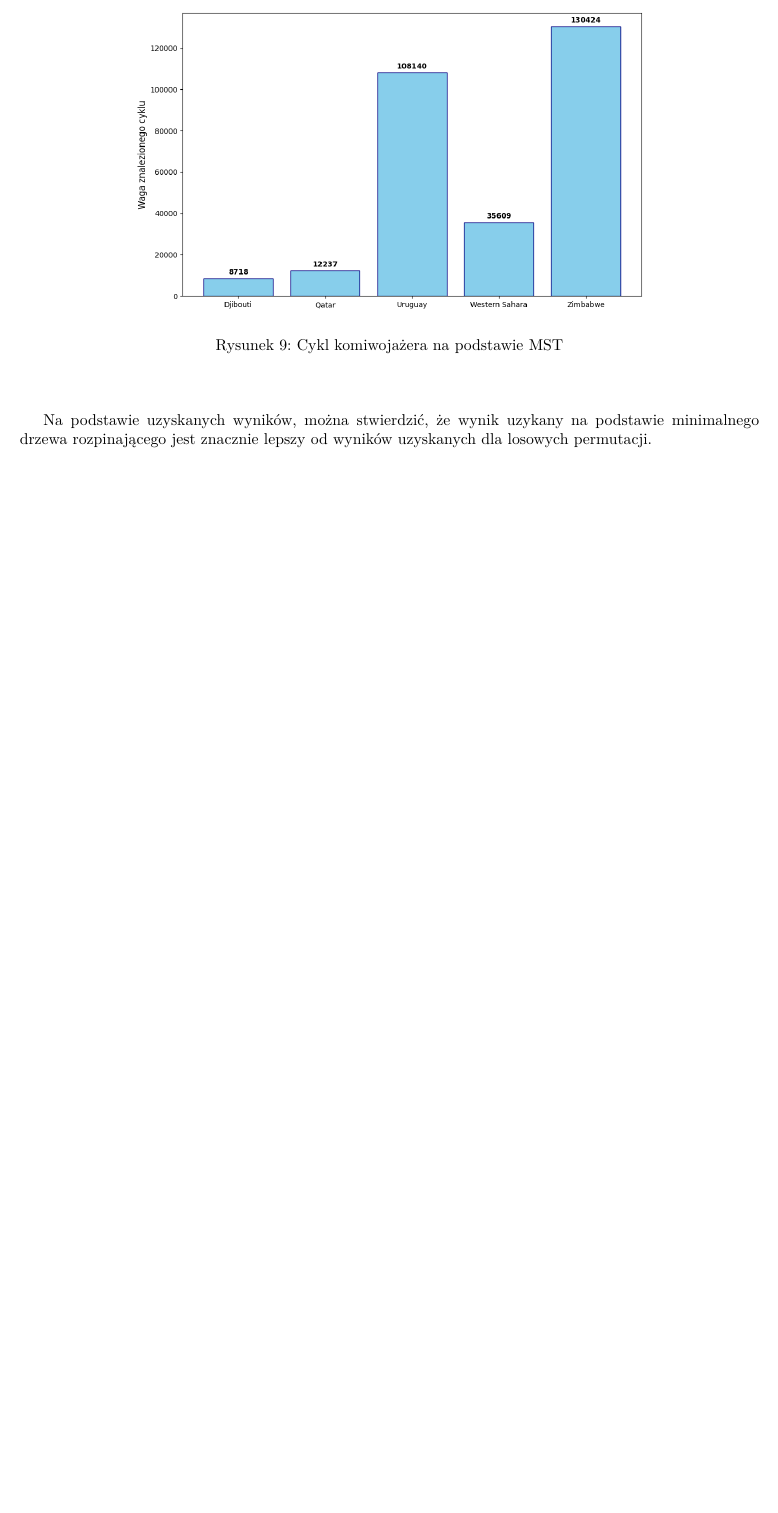
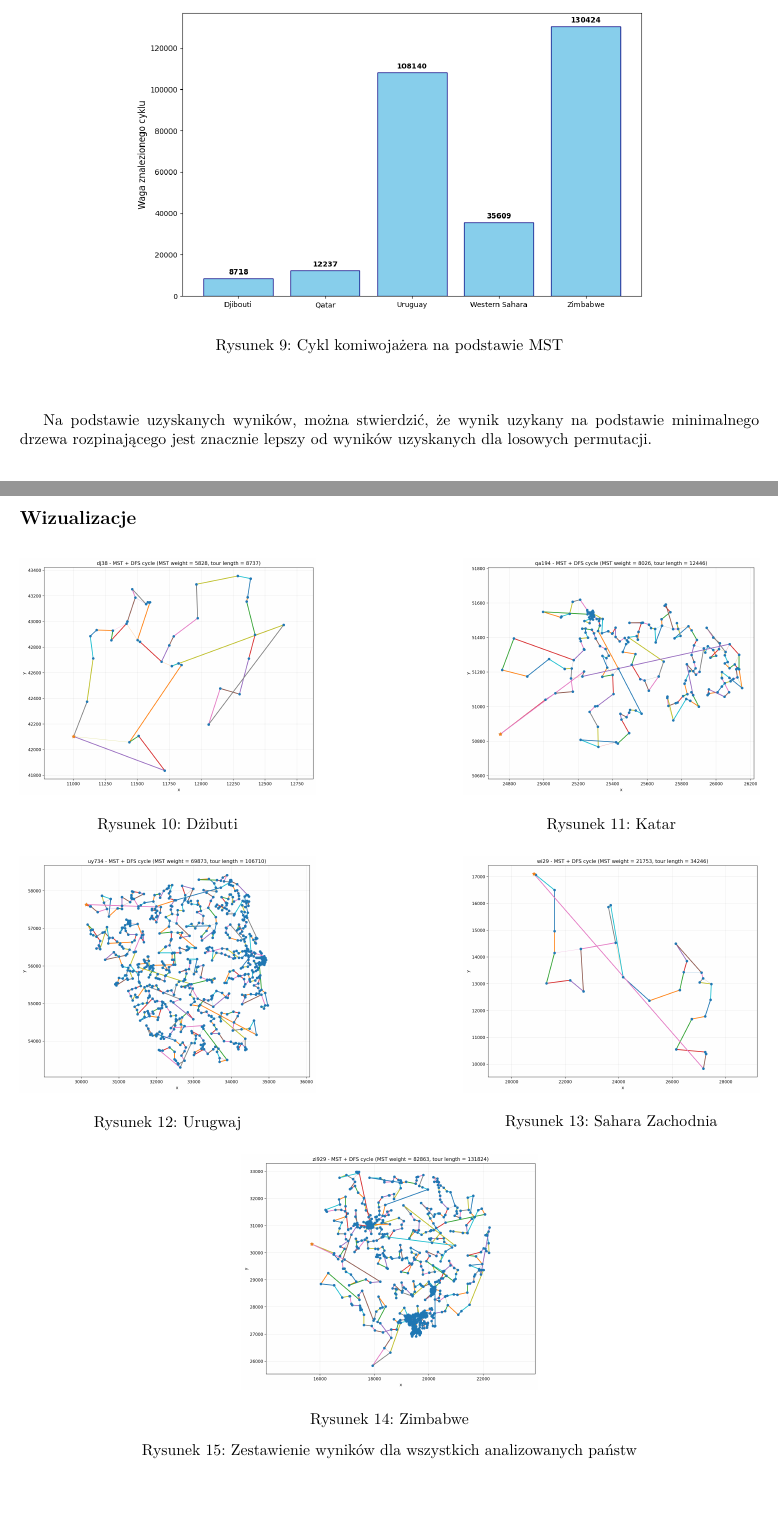
Before and after one commit to wojteq18/Uni-6, a LaTeX document (Algorytmy_Metaheurystyczne/Lab/Lista_0/report/report.tex): part of page 2 of 2 before the commit and two parts of pages 2 and 3 of 3 after it, the two joined at a grey line, cut so that both start at the same text, the shorter picture padded with empty space. The pictures show the PDF file Algorytmy_Metaheurystyczne/Lab/Lista_0/report/report.pdf that the author committed with the source.

Commit message:
UPDATED: viz in am v0

```diff
--- a/Algorytmy_Metaheurystyczne/Lab/Lista_0/report/report.tex
+++ b/Algorytmy_Metaheurystyczne/Lab/Lista_0/report/report.tex
@@ -144,4 +144,54 @@ Na poniższym wykresie przedstawiono wyniki znalezionego cyklu komiwojażera na
 
 Na podstawie uzyskanych wyników, można stwierdzić, że wynik uzykany na podstawie minimalnego drzewa rozpinającego jest znacznie lepszy od wyników uzyskanych dla losowych permutacji.
 
+\newpage
+\subsection*{Wizualizacje}
+
+\begin{figure}[H]
+    \centering
+
+    \begin{minipage}{0.4\textwidth}
+        \centering
+        \includegraphics[width=\textwidth]{/home/wojteq18/Uni-6/Algorytmy_Metaheurystyczne/Lab/Lista_0/results/viz/djiboutiv.png}
+        \caption{Dżibuti}
+        \label{fig:djibouti}
+    \end{minipage}
+    \hfill
+    \begin{minipage}{0.4\textwidth}
+        \centering
+        \includegraphics[width=\textwidth]{/home/wojteq18/Uni-6/Algorytmy_Metaheurystyczne/Lab/Lista_0/results/viz/qatarv.png}
+        \caption{Katar}
+        \label{fig:qatar}
+    \end{minipage}
+
+    \vspace{0.5cm}
+
+    \begin{minipage}{0.4\textwidth}
+        \centering
+        \includegraphics[width=\textwidth]{/home/wojteq18/Uni-6/Algorytmy_Metaheurystyczne/Lab/Lista_0/results/viz/uruguayv.png}
+        \caption{Urugwaj}
+        \label{fig:uruguay}
+    \end{minipage}
+    \hfill
+    \begin{minipage}{0.4\textwidth}
+        \centering
+        \includegraphics[width=\textwidth]{/home/wojteq18/Uni-6/Algorytmy_Metaheurystyczne/Lab/Lista_0/results/viz/westernsaharav.png}
+        \caption{Sahara Zachodnia}
+        \label{fig:western_sahara}
+    \end{minipage}
+
+    \vspace{0.5cm}
+
+    \begin{minipage}{0.4\textwidth}
+        \centering
+        \includegraphics[width=\textwidth]{/home/wojteq18/Uni-6/Algorytmy_Metaheurystyczne/Lab/Lista_0/results/viz/zimbabwev.png}
+        \caption{Zimbabwe}
+        \label{fig:zimbabwe}
+    \end{minipage}
+
+    \caption{Zestawienie wyników dla wszystkich analizowanych państw}
+    \label{fig:wszystkie_wyniki}
+\end{figure}
+
+
 \end{document}
```
Also changed, not shown: Algorytmy_Metaheurystyczne/Lab/Lista_0/report/report.pdf, Algorytmy_Metaheurystyczne/Lab/Lista_0/results/viz/djiboutiv.png (added), Algorytmy_Metaheurystyczne/Lab/Lista_0/results/viz/qatarv.png (added), Algorytmy_Metaheurystyczne/Lab/Lista_0/results/viz/uruguayv.png (added), Algorytmy_Metaheurystyczne/Lab/Lista_0/results/viz/westernsaharav.png (added), Algorytmy_Metaheurystyczne/Lab/Lista_0/results/viz/zimbabwev.png (added), Algorytmy_Metaheurystyczne/Lab/Lista_0/report/report.tex (12 more changed lines).
